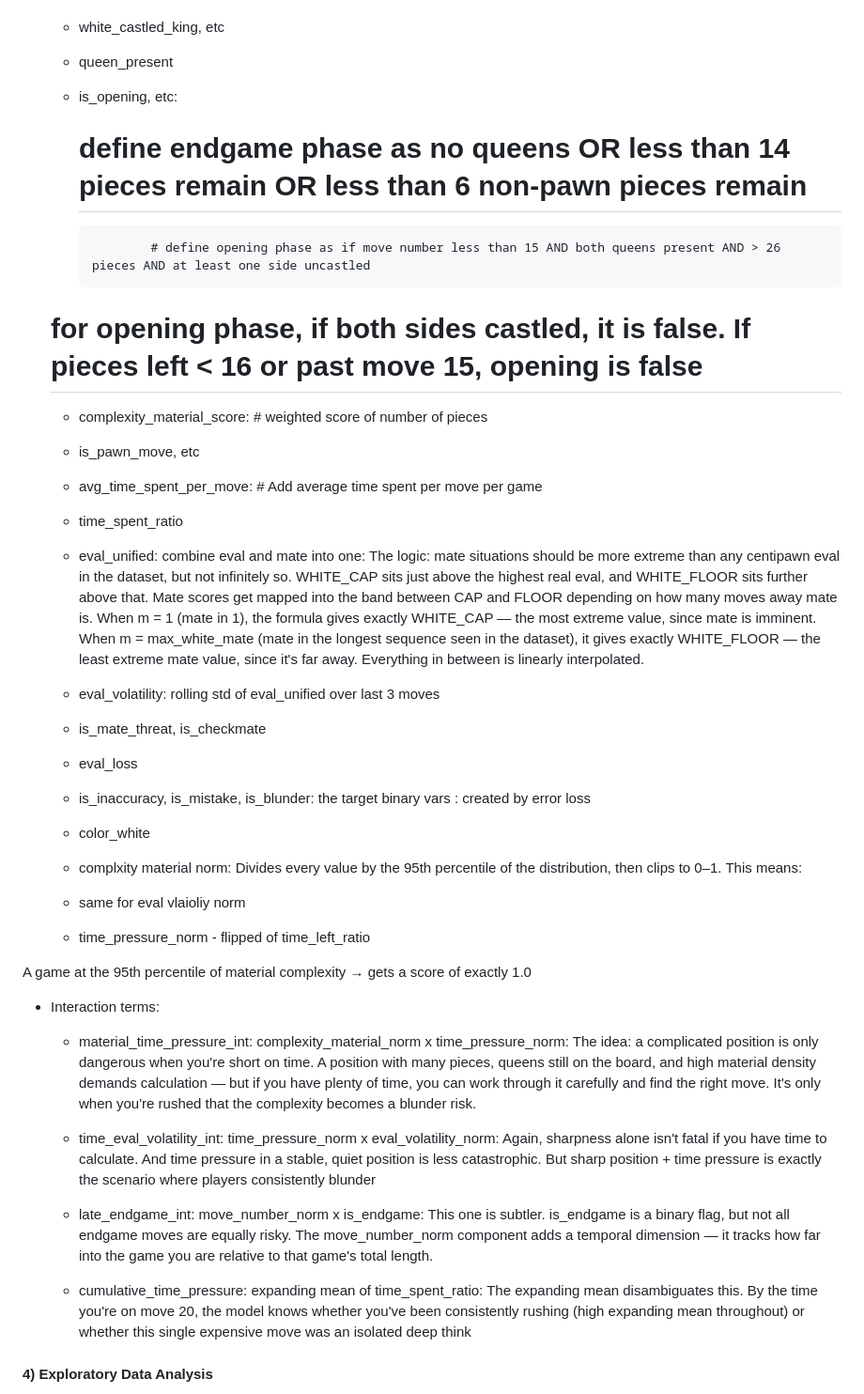
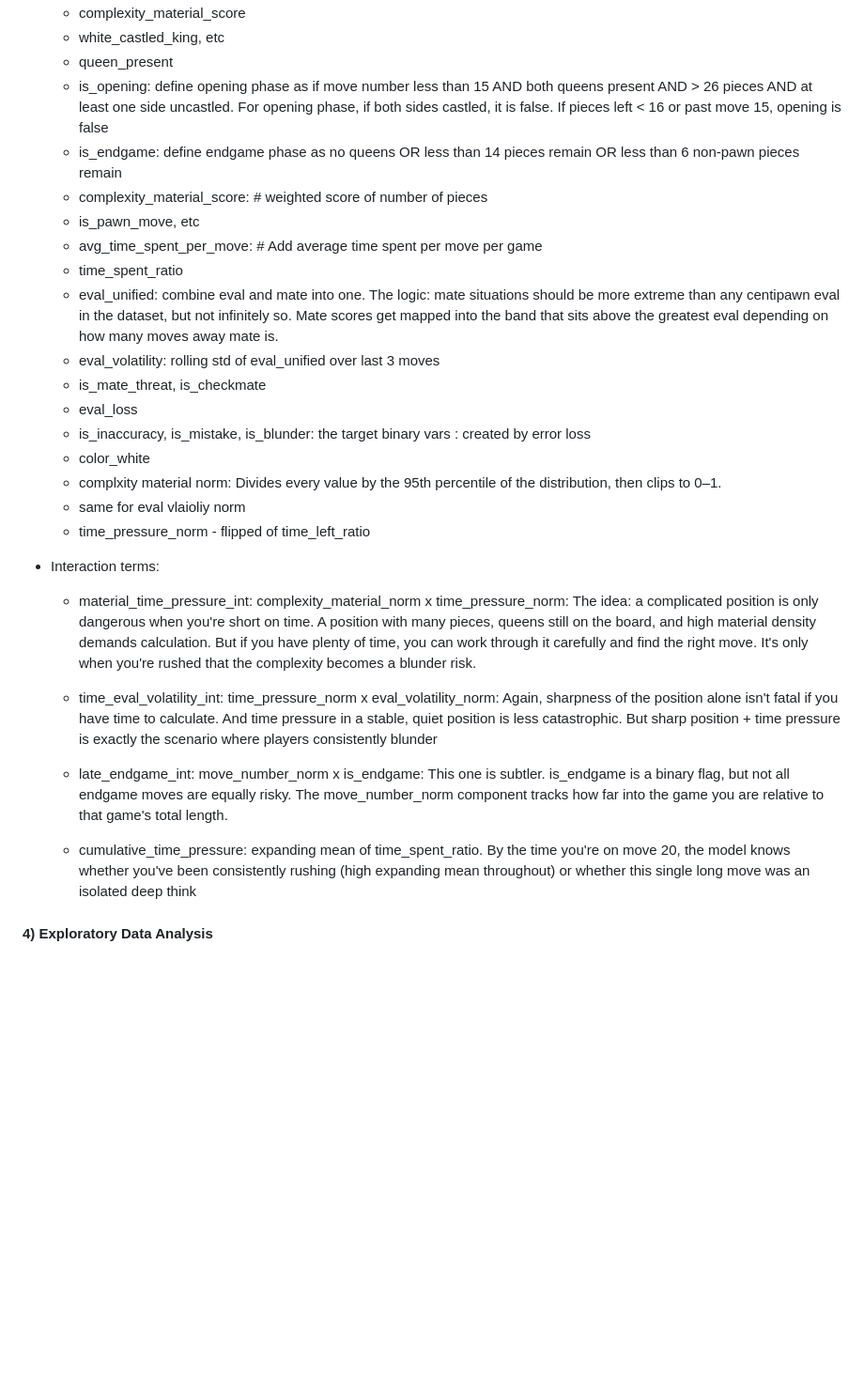
Before and after one commit to stevenhan777/Chess-Error-Analysis-Prediction, a Markdown page: README.md, the part around the change. Shown at 94% size. Drawn GitHub-style; blank space fills up the shorter version.

```diff
--- a/README.md
+++ b/README.md
@@ -47,38 +47,27 @@ Move-level features are derived from the raw API data, including time pressure n
     - complexity_material_score
     - white_castled_king, etc
     - queen_present
-    - is_opening, etc:
-      # define endgame phase as no queens OR less than 14 pieces remain OR less than 6 non-pawn pieces remain
-
-                  # define opening phase as if move number less than 15 AND both queens present AND > 26 pieces AND at least one side uncastled
-
-
-    # for opening phase, if both sides castled, it is false. If pieces left < 16 or past move 15, opening is false
+    - is_opening: define opening phase as if move number less than 15 AND both queens present AND > 26 pieces AND at least one side uncastled. For opening phase, if both sides castled, it is false. If pieces left < 16 or past move 15, opening is false
+    - is_endgame: define endgame phase as no queens OR less than 14 pieces remain OR less than 6 non-pawn pieces remain
     - complexity_material_score: # weighted score of number of pieces
-
     - is_pawn_move, etc
     - avg_time_spent_per_move:  # Add average time spent per move per game
     - time_spent_ratio
-    - eval_unified: combine eval and mate into one: The logic: mate situations should be more extreme than any centipawn eval in the dataset, but not infinitely so. WHITE_CAP sits just above the highest real eval, and WHITE_FLOOR sits further above that. Mate scores get mapped into the band between CAP and FLOOR depending on how many moves away mate is.
-    When m = 1 (mate in 1), the formula gives exactly WHITE_CAP — the most extreme value, since mate is imminent. When m = max_white_mate (mate in the longest sequence seen in the dataset), it gives exactly WHITE_FLOOR — the least extreme mate value, since it's far away. Everything in between is linearly interpolated.
-
+    - eval_unified: combine eval and mate into one. The logic: mate situations should be more extreme than any centipawn eval in the dataset, but not infinitely so. Mate scores get mapped into the band that sits above the greatest eval depending on how many moves away mate is.
     - eval_volatility: rolling std of eval_unified over last 3 moves
     - is_mate_threat, is_checkmate
     - eval_loss
     - is_inaccuracy, is_mistake, is_blunder: the target binary vars : created by error loss
     - color_white
-    - complxity material norm: Divides every value by the 95th percentile of the distribution, then clips to 0–1. This means:
+    - complxity material norm: Divides every value by the 95th percentile of the distribution, then clips to 0–1.
     - same for eval vlaioliy norm
     - time_pressure_norm - flipped of time_left_ratio
+* Interaction terms:
+    - material_time_pressure_int: complexity_material_norm x time_pressure_norm: The idea: a complicated position is only dangerous when you're short on time. A position with many pieces, queens still on the board, and high material density demands calculation. But if you have plenty of time, you can work through it carefully and find the right move. It's only when you're rushed that the complexity becomes a blunder risk.
 
-A game at the 95th percentile of material complexity → gets a score of exactly 1.0
-
-* Interaction terms:
-    - material_time_pressure_int: complexity_material_norm x time_pressure_norm: The idea: a complicated position is only dangerous when you're short on time. A position with many pieces, queens still on the board, and high material density demands calculation — but if you have plenty of time, you can work through it carefully and find the right move. It's only when you're rushed that the complexity becomes a blunder risk.
-
-    - time_eval_volatility_int: time_pressure_norm x eval_volatility_norm: Again, sharpness alone isn't fatal if you have time to calculate. And time pressure in a stable, quiet position is less catastrophic. But sharp position + time pressure is exactly the scenario where players consistently blunder
-    - late_endgame_int: move_number_norm x is_endgame: This one is subtler. is_endgame is a binary flag, but not all endgame moves are equally risky. The move_number_norm component adds a temporal dimension — it tracks how far into the game you are relative to that game's total length.
-    - cumulative_time_pressure: expanding mean of time_spent_ratio: The expanding mean disambiguates this. By the time you're on move 20, the model knows whether you've been consistently rushing (high expanding mean throughout) or whether this single expensive move was an isolated deep think
+    - time_eval_volatility_int: time_pressure_norm x eval_volatility_norm: Again, sharpness of the position alone isn't fatal if you have time to calculate. And time pressure in a stable, quiet position is less catastrophic. But sharp position + time pressure is exactly the scenario where players consistently blunder
+    - late_endgame_int: move_number_norm x is_endgame: This one is subtler. is_endgame is a binary flag, but not all endgame moves are equally risky. The move_number_norm component tracks how far into the game you are relative to that game's total length.
+    - cumulative_time_pressure: expanding mean of time_spent_ratio. By the time you're on move 20, the model knows whether you've been consistently rushing (high expanding mean throughout) or whether this single long move was an isolated deep think
 
 #### 4) Exploratory Data Analysis
 EDA and hypothesis testing are performed on each dataset to examine how error rates vary across time pressure bins, game phase, board complexity, and eval volatility. This informed both feature selection and the decision to model blitz and standard time controls separately.
```
